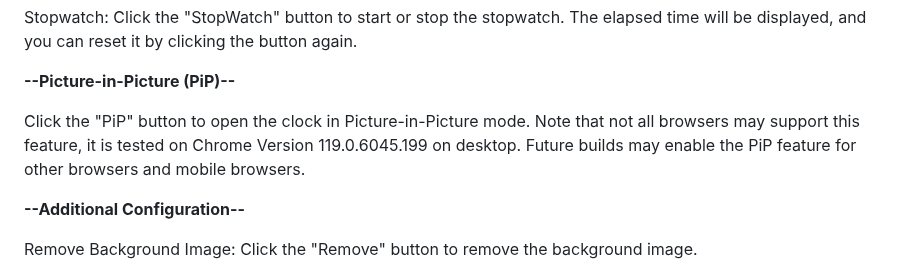
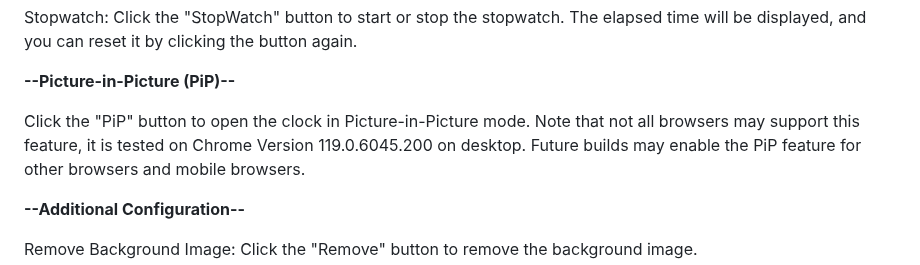
Before and after one commit to ronitsurana/ronitsurana.github.io, a Markdown page: README.md, the part around the change. Drawn GitHub-style.

```diff
--- a/README.md
+++ b/README.md
@@ -45,7 +45,7 @@ ClockCraft
 
 **--Picture-in-Picture (PiP)--**
 
-  Click the "PiP" button to open the clock in Picture-in-Picture mode. Note that not all browsers may support this feature, it is tested on Chrome Version 119.0.6045.199 on desktop.
+  Click the "PiP" button to open the clock in Picture-in-Picture mode. Note that not all browsers may support this feature, it is tested on Chrome Version 119.0.6045.200 on desktop.
   Future builds may enable the PiP feature for other browsers and mobile browsers.
 
 **--Additional Configuration--**
```
